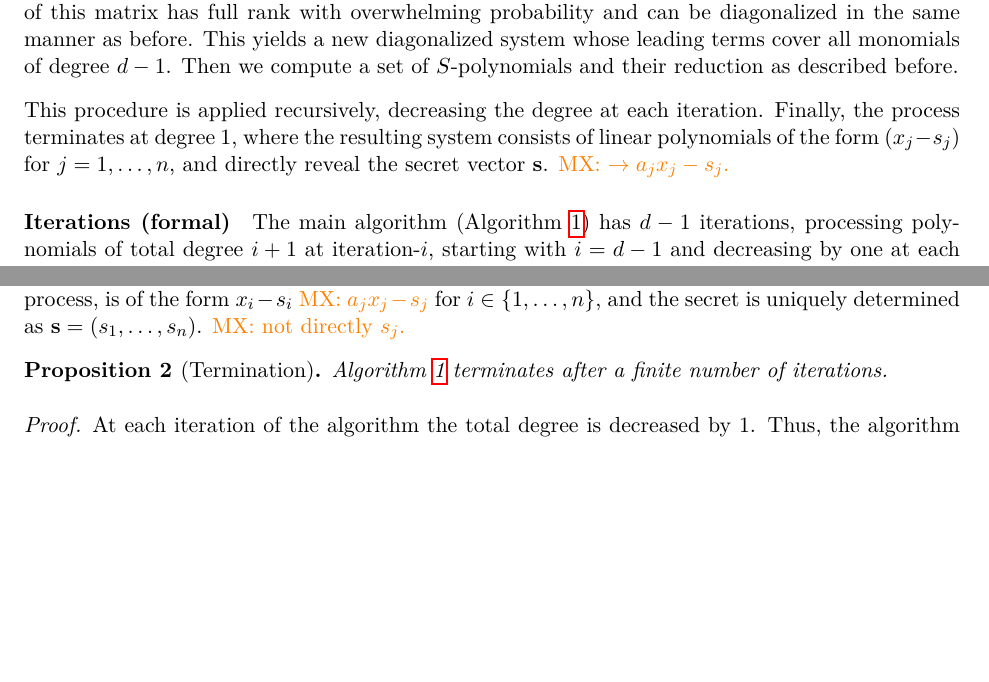
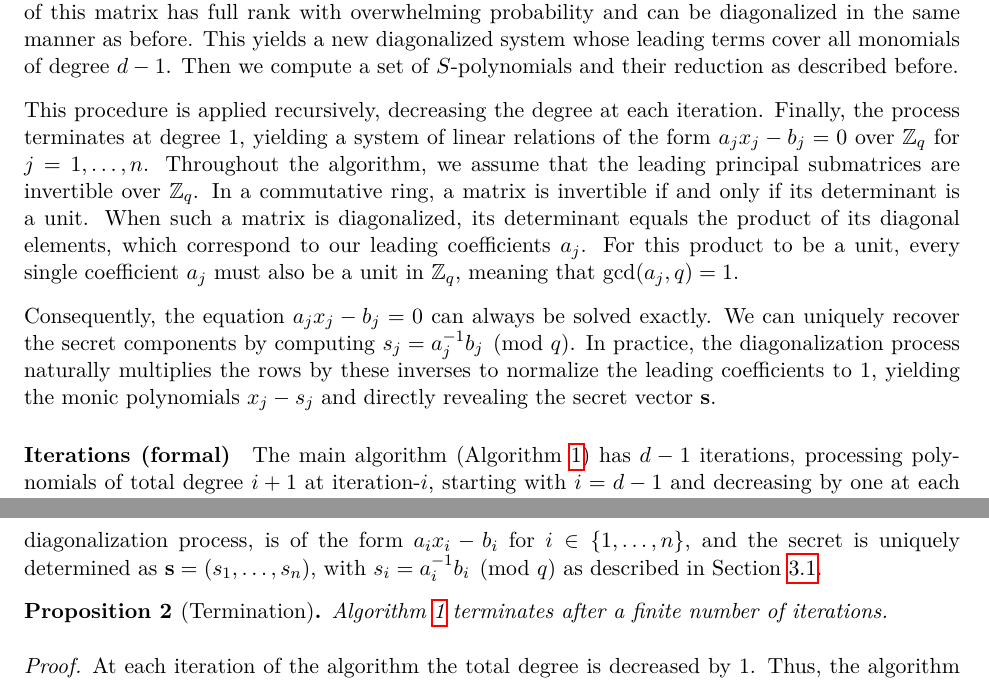
Before and after one commit to byt3bit/polysolve, a LaTeX paper (over_Zq/poly.tex, which reads over_Zq/sections/3highlevel.tex, over_Zq/sections/4pseudocode.tex): two parts of pages 7 and 11 of 26 before the commit and two parts of pages 7 and 12 of 26 after it, joined at a grey line, cut so that both start at the same text, the shorter picture padded with empty space. Compiled offline with pdfLaTeX.

Commit message:
secret recovery

```diff
--- a/over_Zq/sections/3highlevel.tex
+++ b/over_Zq/sections/3highlevel.tex
@@ -52,8 +52,13 @@ The coefficients of these reduced $S$-polynomials are then assembled into a new
 Provided that a sufficient number of such polynomials is generated, the leading principal submatrix of this matrix has full rank with overwhelming probability and can be diagonalized in the same manner as before. % TODO: specify the rank of the matrix
 This yields a new diagonalized system whose leading terms cover all monomials of degree $d-1$. Then we compute a set of $S$-polynomials and their reduction as described before.
 
-This procedure is applied recursively, decreasing the degree at each iteration. Finally, the process terminates at degree $1$, where the resulting system consists of linear polynomials of the form $(x_j - s_j)$ for $j=1,\dots,n$, and directly reveal the secret vector $\vars{s}$. % TODO: check that the final system is indeed of this form.
-\mlf{$\to a_j x_j - s_j.$}
+% This procedure is applied recursively, decreasing the degree at each iteration. Finally, the process terminates at degree $1$, where the resulting system consists of linear polynomials of the form $(x_j - s_j)$ for $j=1,\dots,n$, and directly reveal the secret vector $\vars{s}$. % TODO: check that the final system is indeed of this form.
+% \mlf{$\to a_j x_j - s_j.$}
+
+This procedure is applied recursively, decreasing the degree at each iteration. Finally, the process terminates at degree $1$, yielding a system of linear relations of the form $a_j x_j - b_j = 0$ over $\Z_q$ for $j=1,\dots,n$.
+Throughout the algorithm, we assume that the leading principal submatrices are invertible over $\Z_q$. In a commutative ring, a matrix is invertible if and only if its determinant is a unit. When such a matrix is diagonalized, its determinant equals the product of its diagonal elements, which correspond to our leading coefficients $a_j$. For this product to be a unit, every single coefficient $a_j$ must also be a unit in $\Z_q$, meaning that $\gcd(a_j, q) = 1$.
+
+Consequently, the equation $a_j x_j - b_j = 0$ can always be solved exactly. We can uniquely recover the secret components by computing $s_j = a_j^{-1}b_j \pmod q$. In practice, the diagonalization process naturally multiplies the rows by these inverses to normalize the leading coefficients to $1$, yielding the monic polynomials $x_j - s_j$ and directly revealing the secret vector $\vars{s}$.
 
 %%%%%%%%%%%%%%%%%%%%%%%%%%%%%
 %%%%%%%%%%%%%%%%%%%%%%%%%%%%%
--- a/over_Zq/sections/4pseudocode.tex
+++ b/over_Zq/sections/4pseudocode.tex
@@ -285,8 +285,7 @@ Therefore, $\vars{s}$ is a common zero of all polynomials in $\mathcal{D}_i$, fo
 
 By \Cref{prop:preservation}, $\vars{s}$ remains the zero of the polynomials through all iterations.
 In particular, at the last iteration, all polynomials in $\mathcal{D}_1$ are linear and of degree $1$.
-Each equation, due to diagonalization process, is of the form $x_i - s_i$ \mlf{$a_jx_j - s_j$} for $i \in \{1,\dots,n\}$, and the secret is uniquely determined as $\vars{s} = (s_1, \dots, s_n)$.
-\mlf{not directly $s_j$.}
+Each equation, due to diagonalization process, is of the form $a_i x_i -b_i$ for $i \in \{1,\dots,n\}$, and the secret is uniquely determined as $\vars{s} = (s_1, \dots, s_n)$, with $s_i = a_i^{-1}b_i \pmod q$ as described in \Cref{subsec:highlevel}.
 
 %%%%%%%%%%%%%%%%%%%%%%%%%%%%%
 %%%%%%%%%%%%%%%%%%%%%%%%%%%%%
```
Also changed, not shown: over_Zq/sections/3highlevel.tex (6 more changed lines).
